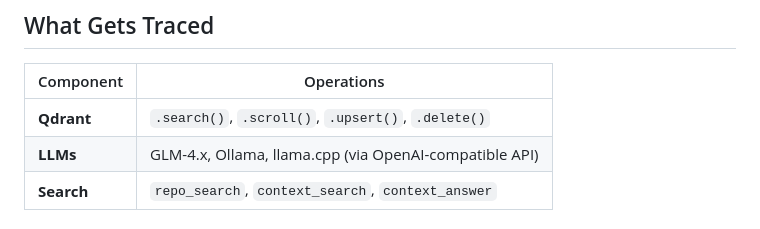
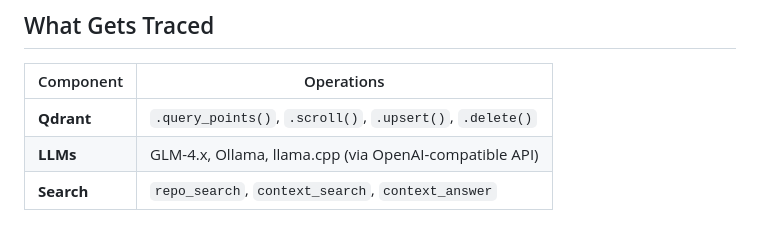
Before and after one commit to uptonking/power-context, a Markdown page: docs/OBSERVABILITY.md, the part around the change. GitHub-like rendering.

```diff
--- a/docs/OBSERVABILITY.md
+++ b/docs/OBSERVABILITY.md
@@ -44,7 +44,7 @@ OPENLIT_ENABLED=1
 
 | Component | Operations |
 |-----------|------------|
-| **Qdrant** | `.search()`, `.scroll()`, `.upsert()`, `.delete()` |
+| **Qdrant** | `.query_points()`, `.scroll()`, `.upsert()`, `.delete()` |
 | **LLMs** | GLM-4.x, Ollama, llama.cpp (via OpenAI-compatible API) |
 | **Search** | `repo_search`, `context_search`, `context_answer` |
 
```
Also changed, not shown: README.md (+1 -1 lines).
